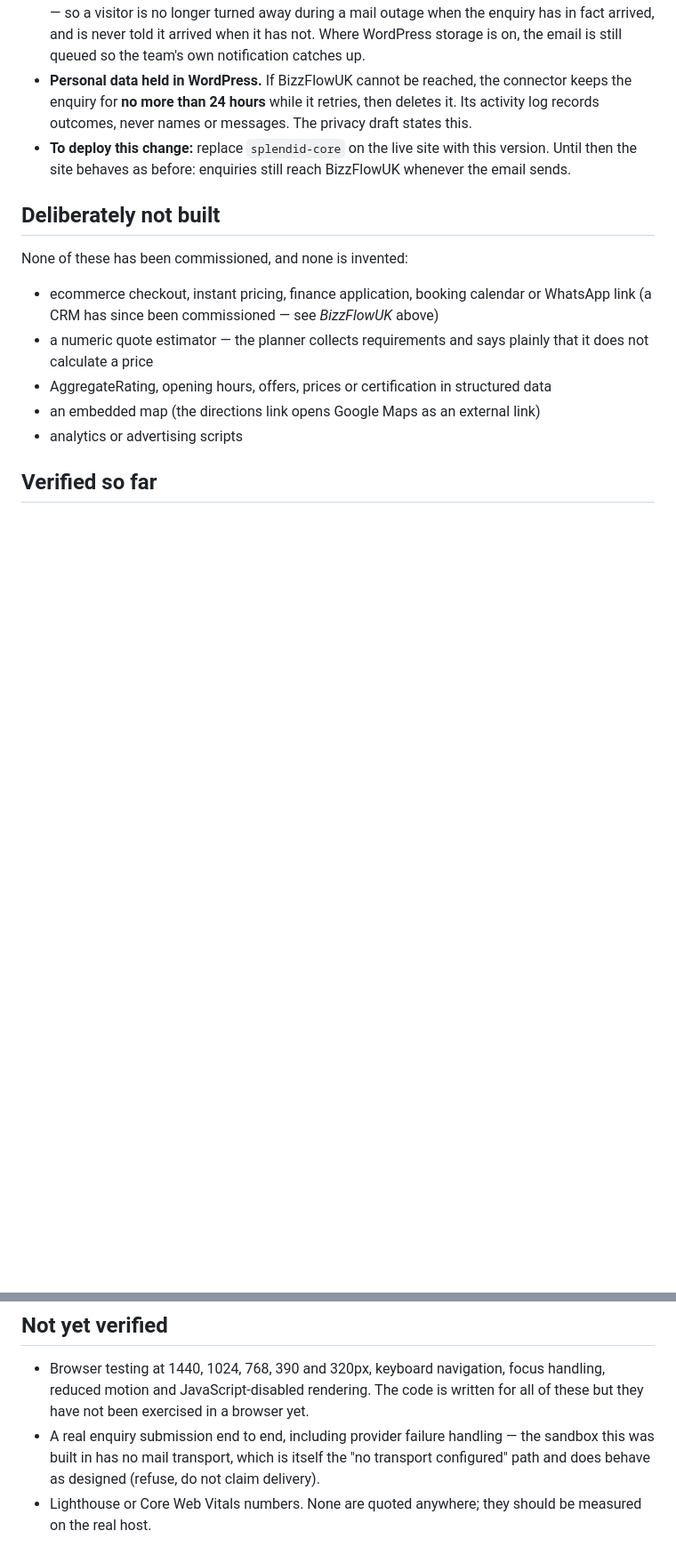
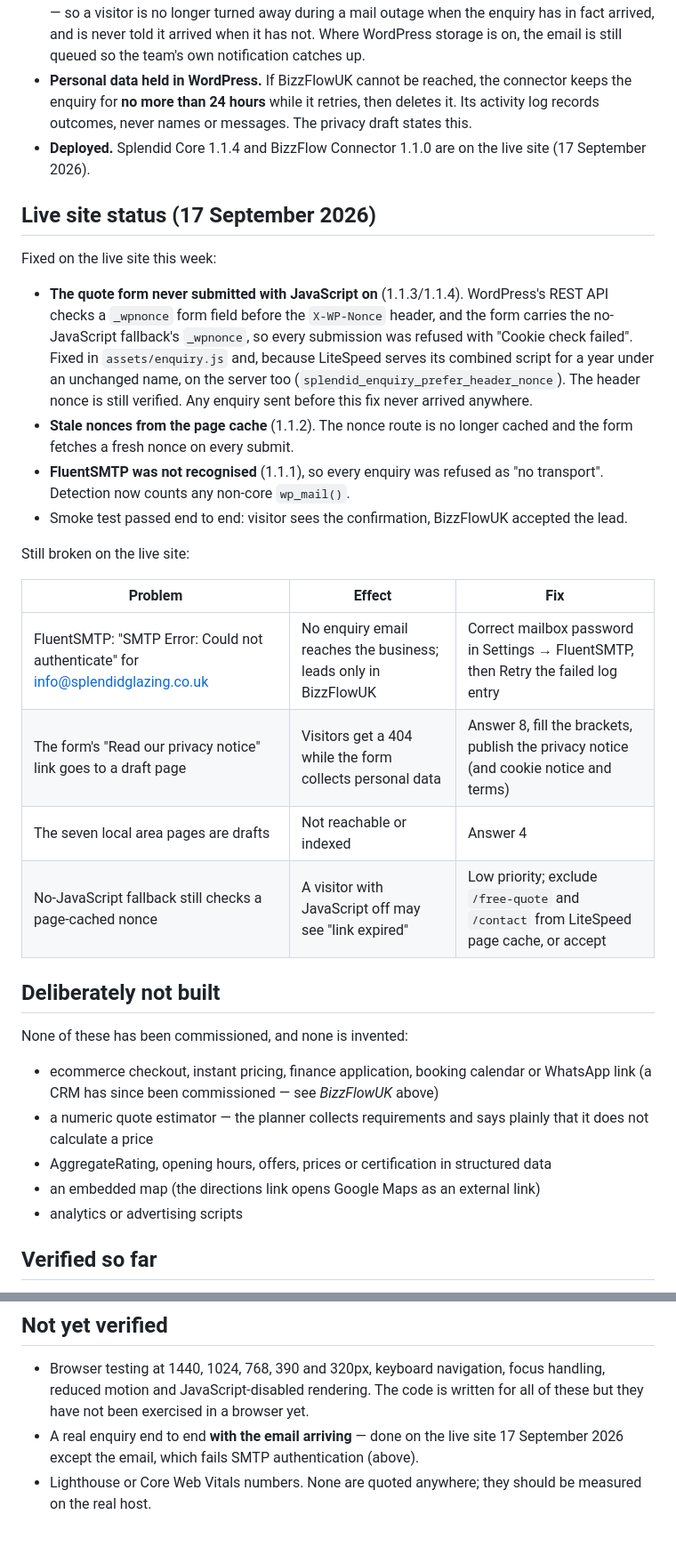
Before and after one commit to launchflowuk-sys/Splendid, a Markdown page: docs/OUTSTANDING.md, 2 parts joined by grey strips. Shown at 89% size. GitHub-like rendering; blank space fills up the shorter version.

Commit message:
docs: live site status after the 1.1.x fixes, and what is still broken
Co-Authored-By: Claude Opus 5 <noreply@anthropic.com>

```diff
--- a/docs/OUTSTANDING.md
+++ b/docs/OUTSTANDING.md
@@ -79,9 +79,35 @@ own notification email carries on exactly as before.
   connector keeps the enquiry for **no more than 24 hours** while it retries,
   then deletes it. Its activity log records outcomes, never names or messages.
   The privacy draft states this.
-- **To deploy this change:** replace `splendid-core` on the live site with this
-  version. Until then the site behaves as before: enquiries still reach
-  BizzFlowUK whenever the email sends.
+- **Deployed.** Splendid Core 1.1.4 and BizzFlow Connector 1.1.0 are on the
+  live site (17 September 2026).
+
+## Live site status (17 September 2026)
+
+Fixed on the live site this week:
+
+- **The quote form never submitted with JavaScript on** (1.1.3/1.1.4). WordPress's
+  REST API checks a `_wpnonce` form field before the `X-WP-Nonce` header, and the
+  form carries the no-JavaScript fallback's `_wpnonce`, so every submission was
+  refused with "Cookie check failed". Fixed in `assets/enquiry.js` and, because
+  LiteSpeed serves its combined script for a year under an unchanged name, on the
+  server too (`splendid_enquiry_prefer_header_nonce`). The header nonce is still
+  verified. Any enquiry sent before this fix never arrived anywhere.
+- **Stale nonces from the page cache** (1.1.2). The nonce route is no longer
+  cached and the form fetches a fresh nonce on every submit.
+- **FluentSMTP was not recognised** (1.1.1), so every enquiry was refused as
+  "no transport". Detection now counts any non-core `wp_mail()`.
+- Smoke test passed end to end: visitor sees the confirmation, BizzFlowUK
+  accepted the lead.
+
+Still broken on the live site:
+
+| Problem | Effect | Fix |
+|---|---|---|
+| FluentSMTP: "SMTP Error: Could not authenticate" for info@splendidglazing.co.uk | No enquiry email reaches the business; leads only in BizzFlowUK | Correct mailbox password in Settings → FluentSMTP, then Retry the failed log entry |
+| The form's "Read our privacy notice" link goes to a draft page | Visitors get a 404 while the form collects personal data | Answer 8, fill the brackets, publish the privacy notice (and cookie notice and terms) |
+| The seven local area pages are drafts | Not reachable or indexed | Answer 4 |
+| No-JavaScript fallback still checks a page-cached nonce | A visitor with JavaScript off may see "link expired" | Low priority; exclude `/free-quote` and `/contact` from LiteSpeed page cache, or accept |
 
 ## Deliberately not built
 
@@ -107,9 +133,7 @@ None of these has been commissioned, and none is invented:
 - Browser testing at 1440, 1024, 768, 390 and 320px, keyboard navigation, focus
   handling, reduced motion and JavaScript-disabled rendering. The code is written
   for all of these but they have not been exercised in a browser yet.
-- A real enquiry submission end to end, including provider failure handling —
-  the sandbox this was built in has no mail transport, which is itself the
-  "no transport configured" path and does behave as designed (refuse, do not
-  claim delivery).
+- A real enquiry end to end **with the email arriving** — done on the live site
+  17 September 2026 except the email, which fails SMTP authentication (above).
 - Lighthouse or Core Web Vitals numbers. None are quoted anywhere; they should be
   measured on the real host.
```
